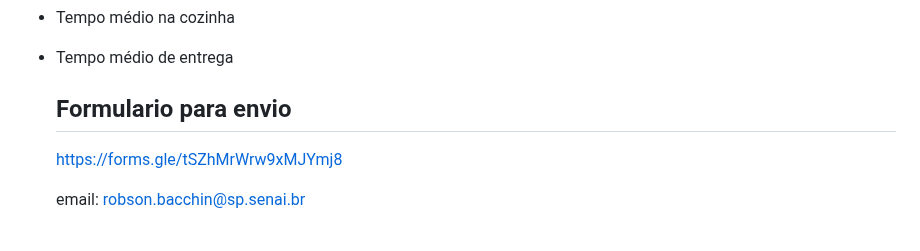
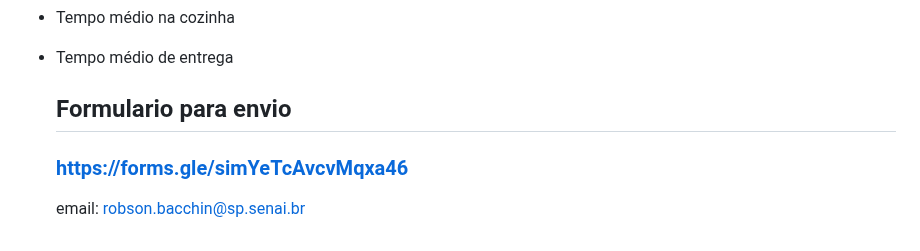
Before and after one commit to robsonbsouzaa/2025, a Markdown page: Power BI/aula04/README.md, the part around the change. Drawn GitHub-style.

```diff
--- a/Power BI/aula04/README.md
+++ b/Power BI/aula04/README.md
@@ -75,7 +75,7 @@ Relacionamento de dados e arquivos JSON: em outra pasta salve os dados de um res
 - Tempo médio de entrega
 
   ## Formulario para envio
-  https://forms.gle/tSZhMrWrw9xMJYmj8
+  ### https://forms.gle/simYeTcAvcvMqxa46
 
 
   email: robson.bacchin@sp.senai.br
```
